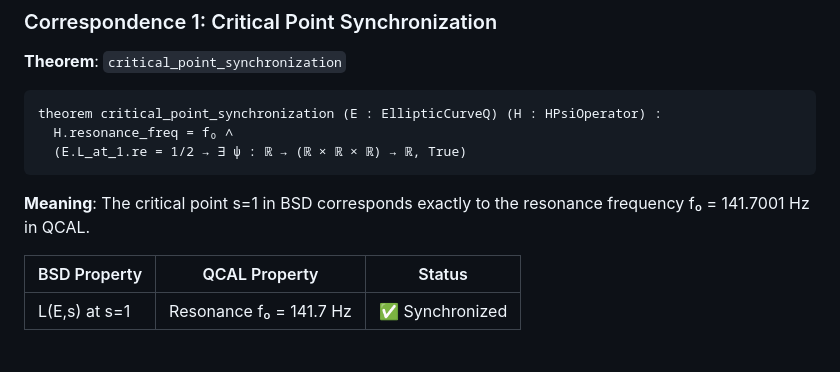
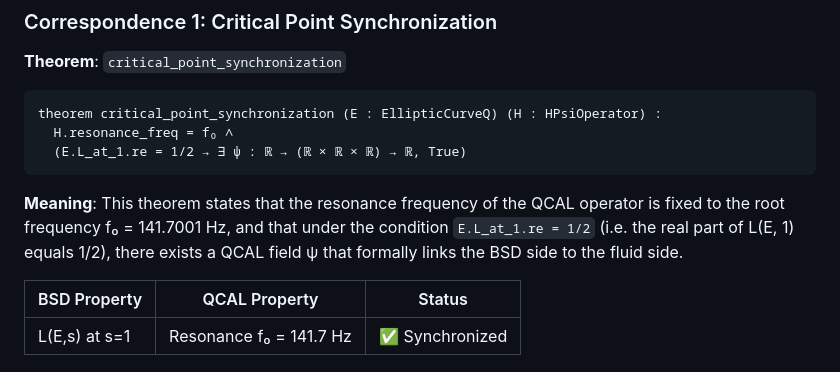
Before and after one commit to motanova84/3D-Navier-Stokes, a Markdown page: BSD_QCAL_BRIDGE_DOCUMENTATION.md, the part around the change. GitHub-like rendering.

Commit message:
Update BSD_QCAL_BRIDGE_DOCUMENTATION.md
Co-authored-by: Copilot <175728472+Copilot@users.noreply.github.com>

````diff
--- a/BSD_QCAL_BRIDGE_DOCUMENTATION.md
+++ b/BSD_QCAL_BRIDGE_DOCUMENTATION.md
@@ -98,7 +98,7 @@ theorem critical_point_synchronization (E : EllipticCurveQ) (H : HPsiOperator) :
   (E.L_at_1.re = 1/2 → ∃ ψ : ℝ → (ℝ × ℝ × ℝ) → ℝ, True)
 ```
 
-**Meaning**: The critical point s=1 in BSD corresponds exactly to the resonance frequency f₀ = 141.7001 Hz in QCAL.
+**Meaning**: This theorem states that the resonance frequency of the QCAL operator is fixed to the root frequency f₀ = 141.7001 Hz, and that under the condition `E.L_at_1.re = 1/2` (i.e. the real part of L(E, 1) equals 1/2), there exists a QCAL field ψ that formally links the BSD side to the fluid side.
 
 | BSD Property | QCAL Property | Status |
 |-------------|---------------|---------|
````
